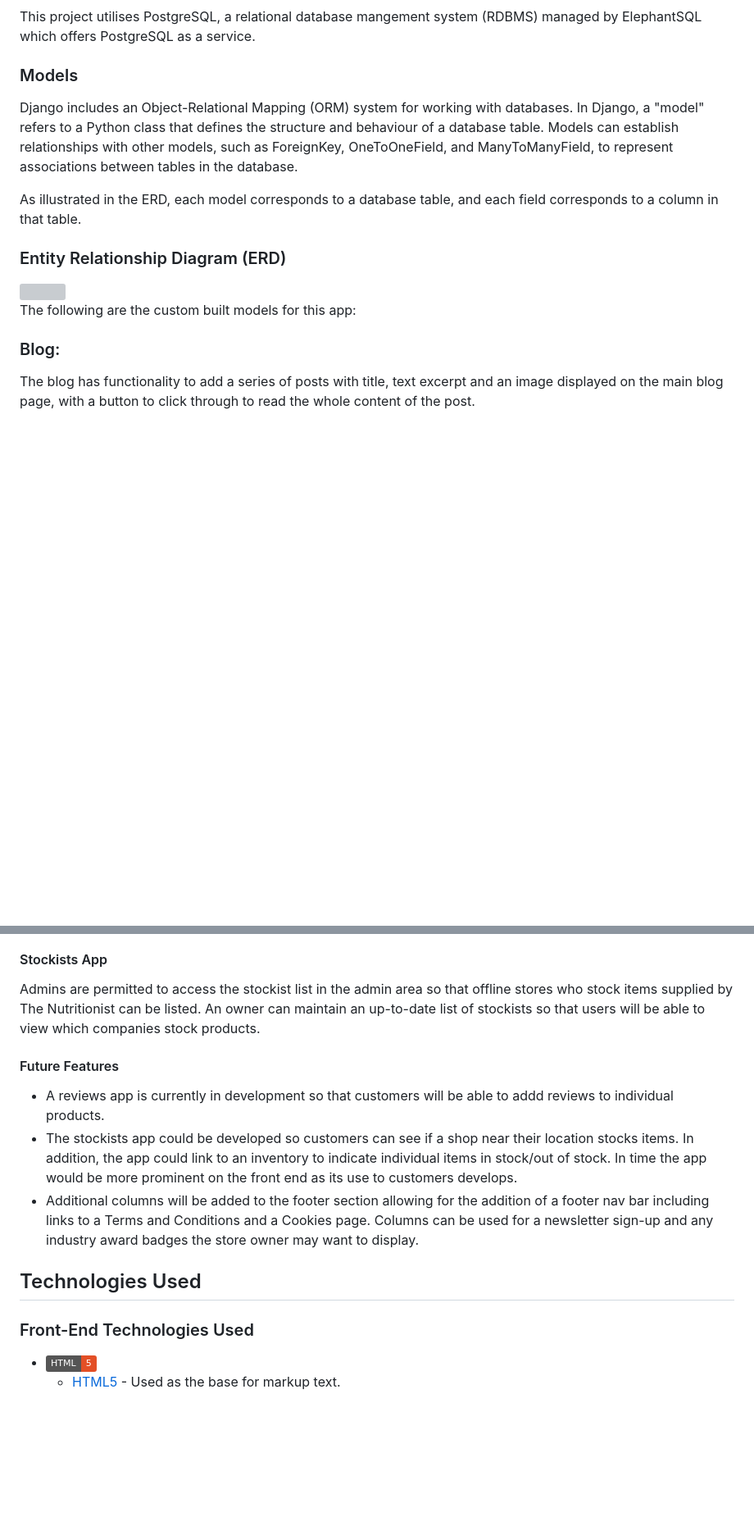
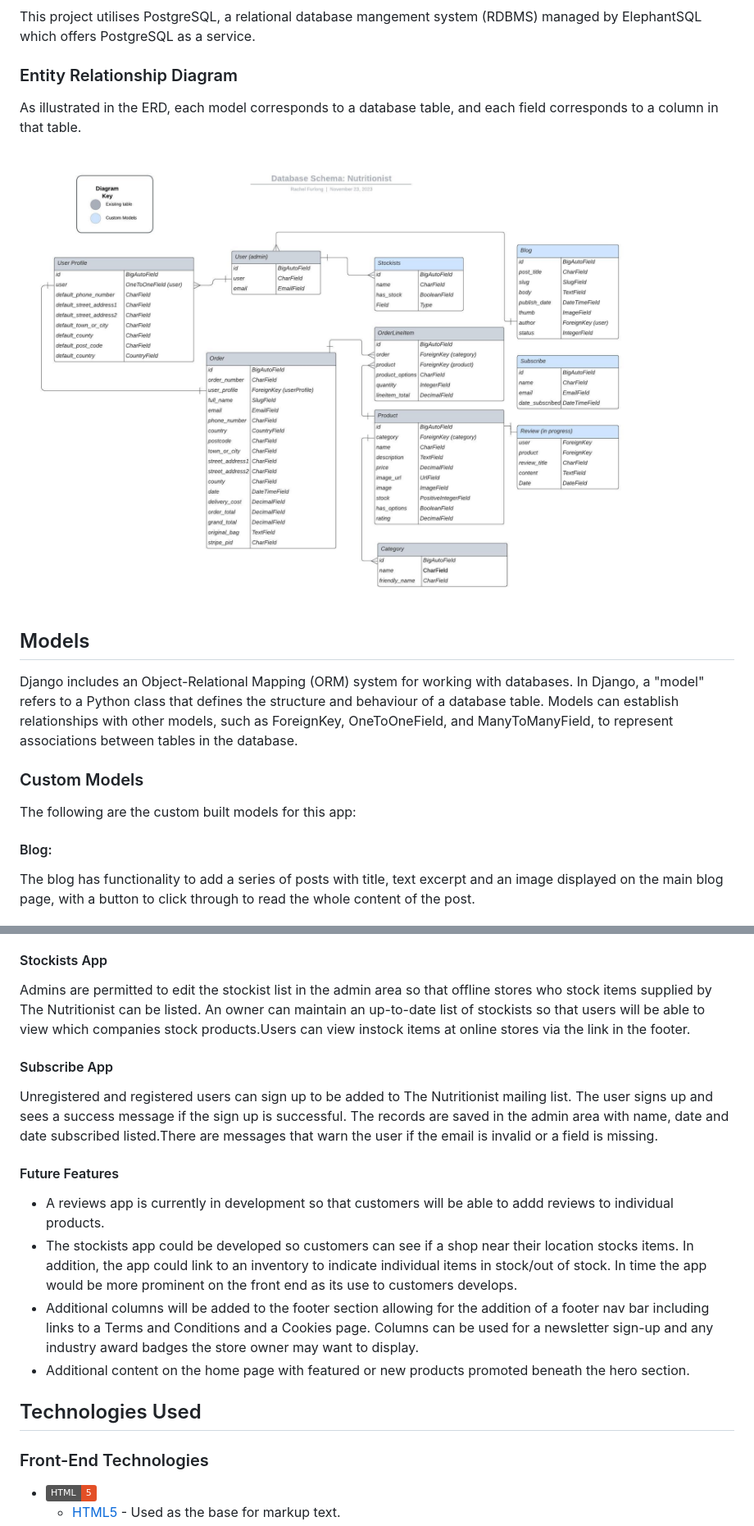
Before and after one commit to RachelFurlong-dev/nutritionist-m4, a Markdown page: README.md, 2 parts joined by grey strips. Shown at 82% size. GitHub-like rendering; pictures changed too: media/m4_erd.jpeg (added); badges without logos; blank space fills up the shorter version; grey boxes are pictures that could not be loaded.

```diff
--- a/README.md
+++ b/README.md
@@ -63,18 +94,18 @@ I have drawn a series of wireframes using Adobe XD to evidence responsive design
 ### Relational Database
 This project utilises PostgreSQL, a relational database mangement system (RDBMS) managed by ElephantSQL which offers PostgreSQL as a service.
 
-### Models
+### Entity Relationship Diagram
+As illustrated in the ERD, each model corresponds to a database table, and each field corresponds to a column in that table.
+
+<img src="media/m4_erd.jpeg">
+
+## Models
 Django includes an Object-Relational Mapping (ORM) system for working with databases. In Django, a "model" refers to a Python class that defines the structure and behaviour of a database table. Models can establish relationships with other models, such as ForeignKey, OneToOneField, and ManyToManyField, to represent associations between tables in the database.
 
-As illustrated in the ERD, each model corresponds to a database table, and each field corresponds to a column in that table.
-
-### Entity Relationship Diagram (ERD)
-
-<img src="media/erd-nutritionist.png">
-
+### Custom Models
 The following are the custom built models for this app:
 
-### Blog:
+#### Blog:
 The blog has functionality to add a series of posts with title, text excerpt and an image displayed on the main blog page, with a button to click through to read the whole content of the post.
 
 #### Post Model Database Table
@@ -158,16 +195,20 @@ Admin superusers can go to an existing product on the product page and use the d
 Posts display an image, an excerpt and a button, and the posts are sorted in date order so the latest published blog is at the top. A button takes the user to the post detail page where all the text and an image are displayed. There is also a button to return the user to the blog archive page.
 
 #### Stockists App
-Admins are permitted to access the stockist list in the admin area so that offline stores who stock items supplied by The Nutritionist can be listed. An owner can maintain an up-to-date list of stockists so that users will be able to view which companies stock products.
+Admins are permitted to edit the stockist list in the admin area so that offline stores who stock items supplied by The Nutritionist can be listed. An owner can maintain an up-to-date list of stockists so that users will be able to view which companies stock products.Users can view instock items at online stores via the link in the footer.
+
+#### Subscribe App
+Unregistered and registered users can sign up to be added to The Nutritionist mailing list. The user signs up and sees a success message if the sign up is successful. The records are saved in the admin area with name, date and date subscribed listed.There are messages that warn the user if the email is invalid or a field is missing.
 
 #### Future Features
 - A reviews app is currently in development so that customers will be able to addd reviews to individual  products.
 - The stockists app could be developed so customers can see if a shop near their location stocks items. In addition, the app could link to an inventory to indicate individual items in stock/out of stock. In time the app would be more prominent on the front end as its use to customers develops.
 - Additional columns will be added to the footer section allowing for the addition of a footer nav bar including links to a Terms and Conditions and a Cookies page. Columns can be used for a newsletter sign-up and any industry award badges the store owner may want to display.
+- Additional content on the home page with featured or new products promoted beneath the hero section.
 
 ## Technologies Used
 
-### Front-End Technologies Used
+### Front-End Technologies
 
 - ![HTML5](https://img.shields.io/static/v1?label=HTML&message=5&color=E34F26&logo=html5&logoColor=ffffff)
     - [HTML5](https://developer.mozilla.org/en-US/docs/Web/Guide/HTML/HTML5) - Used as the base for markup text.
```
Also changed, not shown: other parts of README.md (+49 -102 lines), TESTING.md (added, +142 -0 lines), media/error-example.png (added), media/error-subscribe.png (added), 1 other file.
